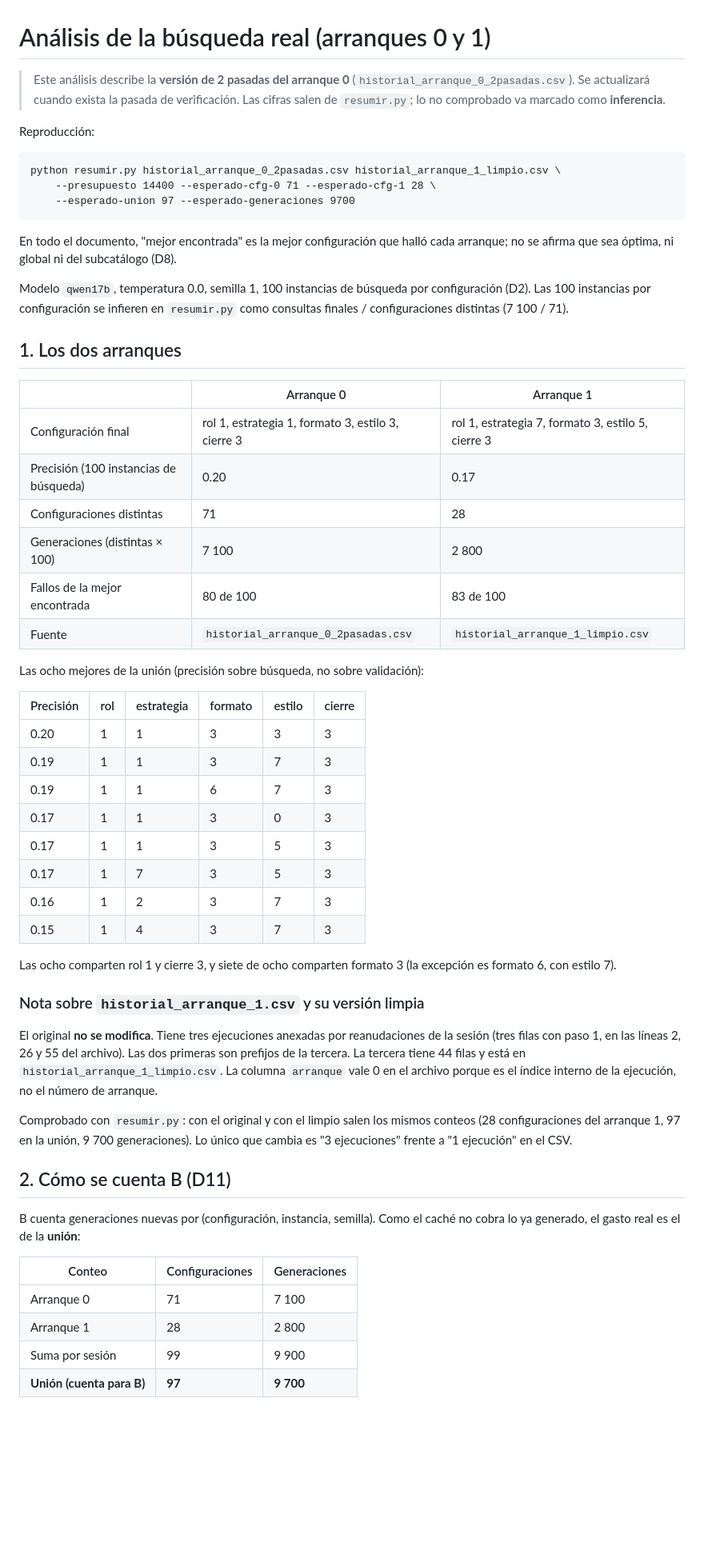
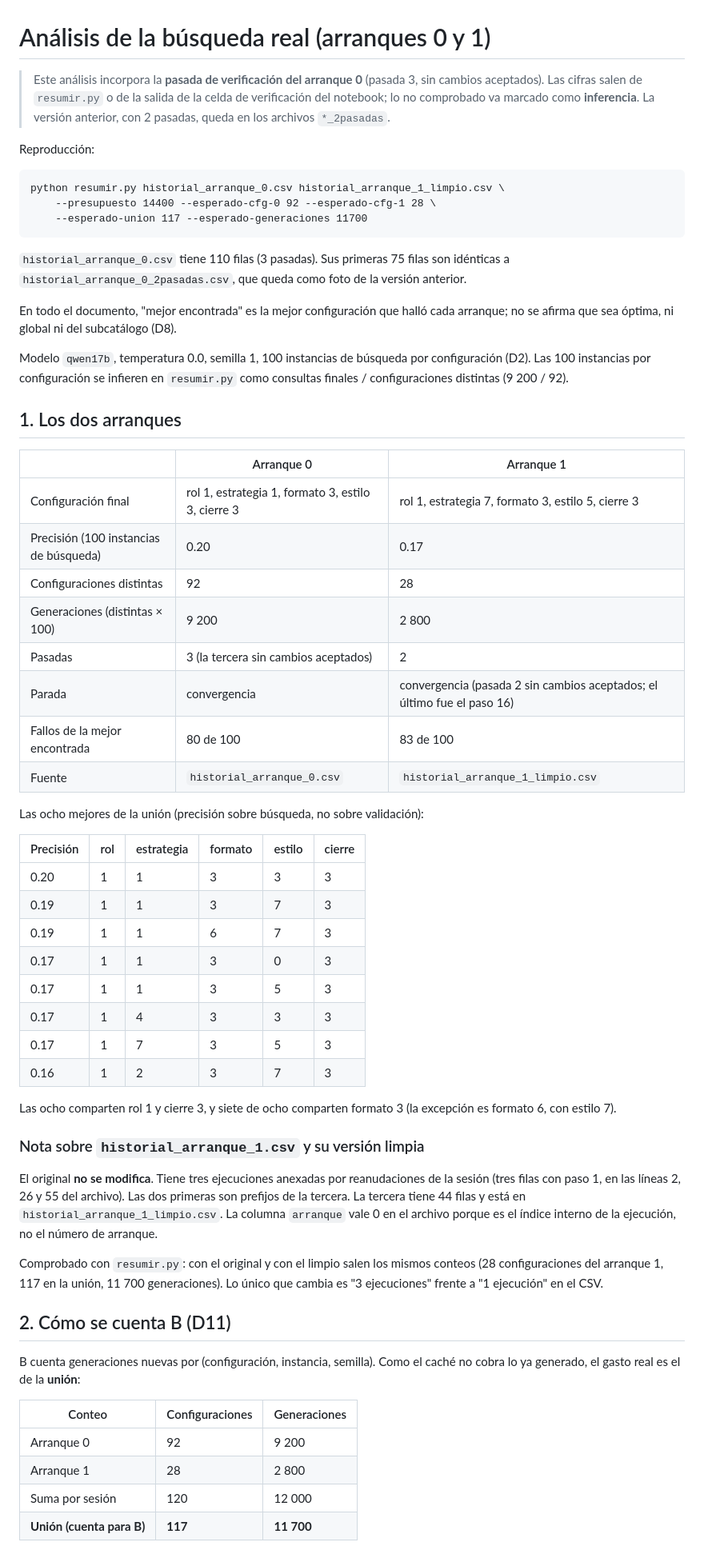
Before and after one commit to Seloga26/ADA2026_2, a Markdown page: resultados/busqueda/analisis_busqueda.md, the part around one of its changes. Shown at 80% size. Rendered like a GitHub page; blank space fills up the shorter version.

````diff
--- a/resultados/busqueda/analisis_busqueda.md
+++ b/resultados/busqueda/analisis_busqueda.md
@@ -1,24 +1,29 @@
 # Análisis de la búsqueda real (arranques 0 y 1)
 
-> Este análisis describe la **versión de 2 pasadas del arranque 0**
-> (`historial_arranque_0_2pasadas.csv`). Se actualizará cuando exista la pasada
-> de verificación. Las cifras salen de `resumir.py`; lo no comprobado va marcado
-> como **inferencia**.
+> Este análisis incorpora la **pasada de verificación del arranque 0** (pasada 3,
+> sin cambios aceptados). Las cifras salen de `resumir.py` o de la salida de la
+> celda de verificación del notebook; lo no comprobado va marcado como
+> **inferencia**. La versión anterior, con 2 pasadas, queda en los archivos
+> `*_2pasadas`.
 
 Reproducción:
 
 ```
-python resumir.py historial_arranque_0_2pasadas.csv historial_arranque_1_limpio.csv \
-    --presupuesto 14400 --esperado-cfg-0 71 --esperado-cfg-1 28 \
-    --esperado-union 97 --esperado-generaciones 9700
+python resumir.py historial_arranque_0.csv historial_arranque_1_limpio.csv \
+    --presupuesto 14400 --esperado-cfg-0 92 --esperado-cfg-1 28 \
+    --esperado-union 117 --esperado-generaciones 11700
 ```
+
+`historial_arranque_0.csv` tiene 110 filas (3 pasadas). Sus primeras 75 filas son
+idénticas a `historial_arranque_0_2pasadas.csv`, que queda como foto de la versión
+anterior.
 
 En todo el documento, "mejor encontrada" es la mejor configuración que halló cada arranque;
 no se afirma que sea óptima, ni global ni del subcatálogo (D8).
 
 Modelo `qwen17b`, temperatura 0.0, semilla 1, 100 instancias de búsqueda por
 configuración (D2). Las 100 instancias por configuración se infieren en
-`resumir.py` como consultas finales / configuraciones distintas (7 100 / 71).
+`resumir.py` como consultas finales / configuraciones distintas (9 200 / 92).
 
 ## 1. Los dos arranques
 
@@ -26,10 +31,12 @@ configuración (D2). Las 100 instancias por configuración se infieren en
 |---|---|---|
 | Configuración final | rol 1, estrategia 1, formato 3, estilo 3, cierre 3 | rol 1, estrategia 7, formato 3, estilo 5, cierre 3 |
 | Precisión (100 instancias de búsqueda) | 0.20 | 0.17 |
-| Configuraciones distintas | 71 | 28 |
-| Generaciones (distintas × 100) | 7 100 | 2 800 |
+| Configuraciones distintas | 92 | 28 |
+| Generaciones (distintas × 100) | 9 200 | 2 800 |
+| Pasadas | 3 (la tercera sin cambios aceptados) | 2 |
+| Parada | convergencia | convergencia (pasada 2 sin cambios aceptados; el último fue el paso 16) |
 | Fallos de la mejor encontrada | 80 de 100 | 83 de 100 |
-| Fuente | `historial_arranque_0_2pasadas.csv` | `historial_arranque_1_limpio.csv` |
+| Fuente | `historial_arranque_0.csv` | `historial_arranque_1_limpio.csv` |
 
 Las ocho mejores de la unión (precisión sobre búsqueda, no sobre validación):
 
@@ -40,9 +47,9 @@ Las ocho mejores de la unión (precisión sobre búsqueda, no sobre validación)
 | 0.19 | 1 | 1 | 6 | 7 | 3 |
 | 0.17 | 1 | 1 | 3 | 0 | 3 |
 | 0.17 | 1 | 1 | 3 | 5 | 3 |
+| 0.17 | 1 | 4 | 3 | 3 | 3 |
 | 0.17 | 1 | 7 | 3 | 5 | 3 |
 | 0.16 | 1 | 2 | 3 | 7 | 3 |
-| 0.15 | 1 | 4 | 3 | 7 | 3 |
 
 Las ocho comparten rol 1 y cierre 3, y siete de ocho comparten formato 3
 (la excepción es formato 6, con estilo 7).
@@ -57,7 +64,7 @@ vale 0 en el archivo porque es el índice interno de la ejecución, no el númer
 de arranque.
 
 Comprobado con `resumir.py`: con el original y con el limpio salen los mismos
-conteos (28 configuraciones del arranque 1, 97 en la unión, 9 700 generaciones).
+conteos (28 configuraciones del arranque 1, 117 en la unión, 11 700 generaciones).
 Lo único que cambia es "3 ejecuciones" frente a "1 ejecución" en el CSV.
 
 ## 2. Cómo se cuenta B (D11)
@@ -67,8 +74,8 @@ caché no cobra lo ya generado, el gasto real es el de la **unión**:
 
 | Conteo | Configuraciones | Generaciones |
 |---|---|---|
-| Arranque 0 | 71 | 7 100 |
+| Arranque 0 | 92 | 9 200 |
 | Arranque 1 | 28 | 2 800 |
-| Suma por sesión | 99 | 9 900 |
-| **Unión (cuenta para B)** | **97** | **9 700** |
+| Suma por sesión | 120 | 12 000 |
+| **Unión (cuenta para B)** | **117** | **11 700** |
 
````
Also changed, not shown: other parts of resultados/busqueda/analisis_busqueda.md (+56 -20 lines).
